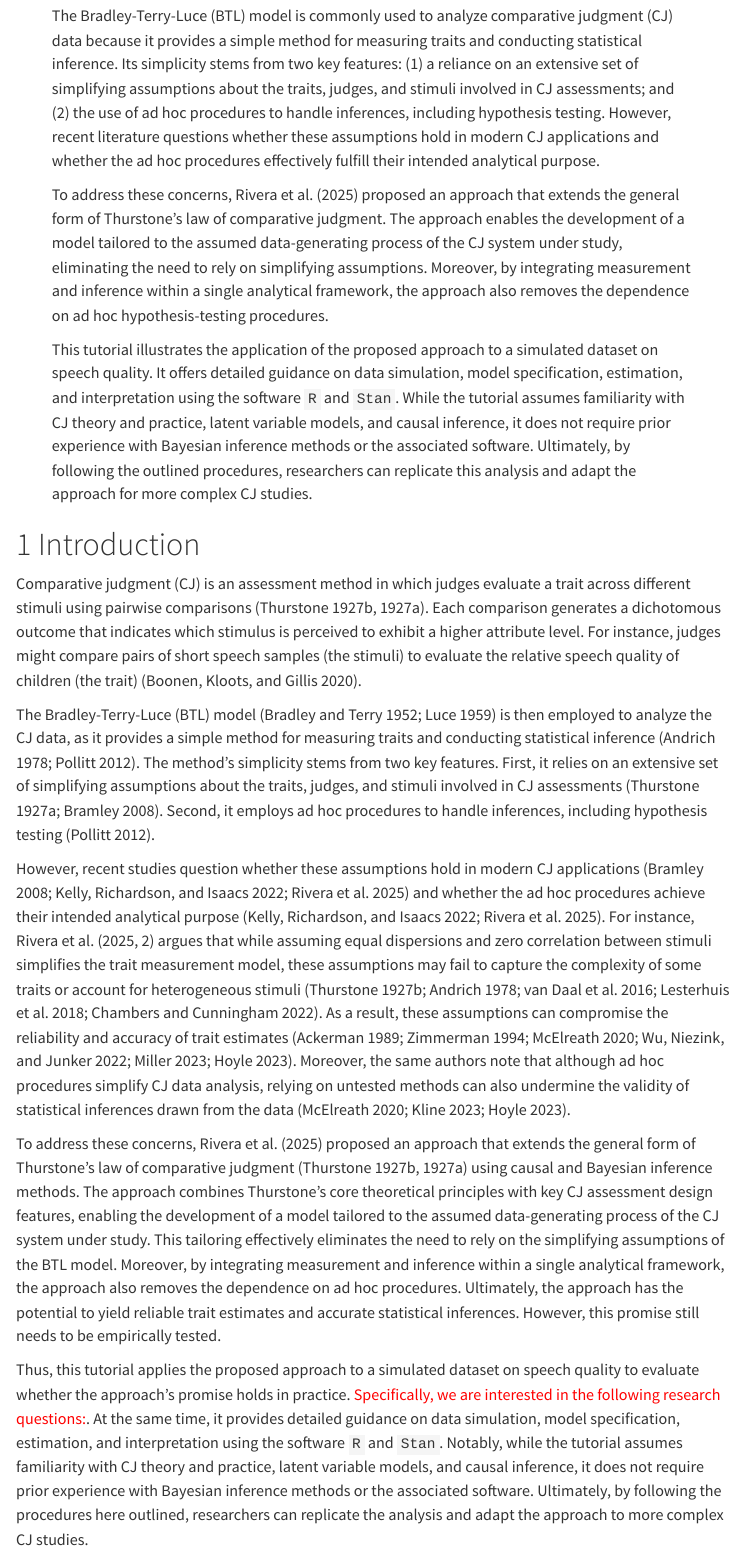
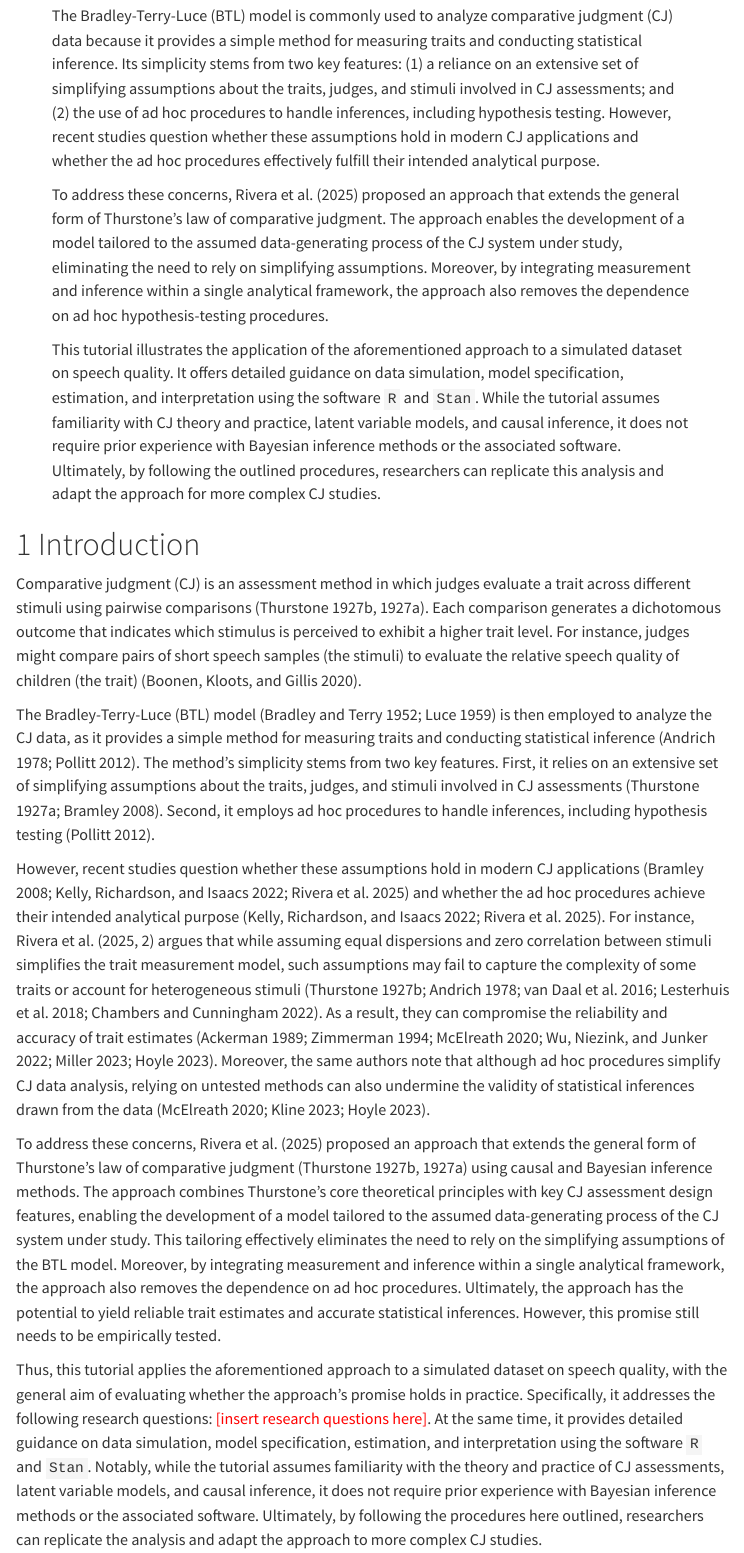
Before and after one commit to jriveraespejo/paper3_manuscript, a Quarto document (paper3.qmd): the page in a window 1100 px wide, from 620 px down. Rendered offline with R 4.5, knitr and Pandoc in place of Quarto, with nearby package versions; menus at the side of the page are left out.

Commit message:
section:introduction; process:write

```diff
--- a/paper3.qmd
+++ b/paper3.qmd
@@ -57,11 +57,11 @@ keywords:
   - comparative judgement
   - statistical modeling
 abstract: |
-  The Bradley-Terry-Luce (BTL) model is commonly used to analyze comparative judgment (CJ) data because it provides a simple method for measuring traits and conducting statistical inference. Its simplicity stems from two key features: (1) a reliance on an extensive set of simplifying assumptions about the traits, judges, and stimuli involved in CJ assessments; and (2) the use of ad hoc procedures to handle inferences, including hypothesis testing. However, recent literature questions whether these assumptions hold in modern CJ applications and whether the ad hoc procedures effectively fulfill their intended analytical purpose.
+  The Bradley-Terry-Luce (BTL) model is commonly used to analyze comparative judgment (CJ) data because it provides a simple method for measuring traits and conducting statistical inference. Its simplicity stems from two key features: (1) a reliance on an extensive set of simplifying assumptions about the traits, judges, and stimuli involved in CJ assessments; and (2) the use of ad hoc procedures to handle inferences, including hypothesis testing. However, recent studies question whether these assumptions hold in modern CJ applications and whether the ad hoc procedures effectively fulfill their intended analytical purpose.
 
   To address these concerns, @Rivera_et_al_2025 proposed an approach that extends the general form of Thurstone's law of comparative judgment. The approach enables the development of a model tailored to the assumed data-generating process of the CJ system under study, eliminating the need to rely on simplifying assumptions. Moreover, by integrating measurement and inference within a single analytical framework, the approach also removes the dependence on ad hoc hypothesis-testing procedures.
 
-  This tutorial illustrates the application of the proposed approach to a simulated dataset on speech quality. It offers detailed guidance on data simulation, model specification, estimation, and interpretation using the software `R` and `Stan`. While the tutorial assumes familiarity with CJ theory and practice, latent variable models, and causal inference, it does not require prior experience with Bayesian inference methods or the associated software. Ultimately, by following the outlined procedures, researchers can replicate this analysis and adapt the approach for more complex CJ studies.
+  This tutorial illustrates the application of the aforementioned approach to a simulated dataset on speech quality. It offers detailed guidance on data simulation, model specification, estimation, and interpretation using the software `R` and `Stan`. While the tutorial assumes familiarity with CJ theory and practice, latent variable models, and causal inference, it does not require prior experience with Bayesian inference methods or the associated software. Ultimately, by following the outlined procedures, researchers can replicate this analysis and adapt the approach for more complex CJ studies.
 date: last-modified
 bibliography: references.bib
 ---
@@ -75,19 +75,19 @@ bibliography: references.bib
 # Introduction {#sec-introduction}
 
 <!-- 1. What is the CJ? -->
-Comparative judgment (CJ) is an assessment method in which judges evaluate a trait across different stimuli using pairwise comparisons [@Thurstone_1927a; @Thurstone_1927b]. Each comparison generates a dichotomous outcome that indicates which stimulus is perceived to exhibit a higher attribute level. For instance, judges might compare pairs of short speech samples (the stimuli) to evaluate the relative speech quality of children (the trait) [@Boonen_et_al_2020].
+Comparative judgment (CJ) is an assessment method in which judges evaluate a trait across different stimuli using pairwise comparisons [@Thurstone_1927a; @Thurstone_1927b]. Each comparison generates a dichotomous outcome that indicates which stimulus is perceived to exhibit a higher trait level. For instance, judges might compare pairs of short speech samples (the stimuli) to evaluate the relative speech quality of children (the trait) [@Boonen_et_al_2020].
 
 <!-- 2. How does CJ data is analyzed? -->
 The Bradley-Terry-Luce (BTL) model [@Bradley_et_al_1952; @Luce_1959] is then employed to analyze the CJ data, as it provides a simple method for measuring traits and conducting statistical inference [@Andrich_1978; @Pollitt_2012b]. The method's simplicity stems from two key features. First, it relies on an extensive set of simplifying assumptions about the traits, judges, and stimuli involved in CJ assessments [@Thurstone_1927b; @Bramley_2008]. Second, it employs ad hoc procedures to handle inferences, including hypothesis testing [@Pollitt_2012b].
 
 <!-- 3. But what is the problem with using the BTL model? -->
-However, recent studies question whether these assumptions hold in modern CJ applications [@Bramley_2008; @Kelly_et_al_2022; @Rivera_et_al_2025] and whether the ad hoc procedures achieve their intended analytical purpose [@Kelly_et_al_2022; @Rivera_et_al_2025]. For instance, @Rivera_et_al_2025 [pp. 2] argues that while assuming equal dispersions and zero correlation between stimuli simplifies the trait measurement model, these assumptions may fail to capture the complexity of some traits or account for heterogeneous stimuli [@Thurstone_1927a; @Andrich_1978; @vanDaal_et_al_2016; @Lesterhuis_et_al_2018; @Chambers_et_al_2022]. As a result, these assumptions can compromise the reliability and accuracy of trait estimates [@Ackerman_1989; @Zimmerman_1994; @McElreath_2020; @Wu_et_al_2022; @Miller_2023; @Hoyle_et_al_2023]. Moreover, the same authors note that although ad hoc procedures simplify CJ data analysis, relying on untested methods can also undermine the validity of statistical inferences drawn from the data [@McElreath_2020; @Kline_et_al_2023; @Hoyle_et_al_2023].
+However, recent studies question whether these assumptions hold in modern CJ applications [@Bramley_2008; @Kelly_et_al_2022; @Rivera_et_al_2025] and whether the ad hoc procedures achieve their intended analytical purpose [@Kelly_et_al_2022; @Rivera_et_al_2025]. For instance, @Rivera_et_al_2025 [pp. 2] argues that while assuming equal dispersions and zero correlation between stimuli simplifies the trait measurement model, such assumptions may fail to capture the complexity of some traits or account for heterogeneous stimuli [@Thurstone_1927a; @Andrich_1978; @vanDaal_et_al_2016; @Lesterhuis_et_al_2018; @Chambers_et_al_2022]. As a result, they can compromise the reliability and accuracy of trait estimates [@Ackerman_1989; @Zimmerman_1994; @McElreath_2020; @Wu_et_al_2022; @Miller_2023; @Hoyle_et_al_2023]. Moreover, the same authors note that although ad hoc procedures simplify CJ data analysis, relying on untested methods can also undermine the validity of statistical inferences drawn from the data [@McElreath_2020; @Kline_et_al_2023; @Hoyle_et_al_2023].
 
 <!-- 4. How it has been solved? -->
 To address these concerns, @Rivera_et_al_2025 proposed an approach that extends the general form of Thurstone's law of comparative judgment [@Thurstone_1927a; @Thurstone_1927b] using causal and Bayesian inference methods. The approach combines Thurstone's core theoretical principles with key CJ assessment design features, enabling the development of a model tailored to the assumed data-generating process of the CJ system under study. This tailoring effectively eliminates the need to rely on the simplifying assumptions of the BTL model. Moreover, by integrating measurement and inference within a single analytical framework, the approach also removes the dependence on ad hoc procedures. Ultimately, the approach has the potential to yield reliable trait estimates and accurate statistical inferences. However, this promise still needs to be empirically tested.
 
 <!-- 5. So, what are we going to do? -->
-Thus, this tutorial applies the proposed approach to a simulated dataset on speech quality to evaluate whether the approach's promise holds in practice. [Specifically, we are interested in the following research questions: ]{style="color:red;"}. At the same time, it provides detailed guidance on data simulation, model specification, estimation, and interpretation using the software `R` and `Stan`. Notably, while the tutorial assumes familiarity with CJ theory and practice, latent variable models, and causal inference, it does not require prior experience with Bayesian inference methods or the associated software. Ultimately, by following the procedures here outlined, researchers can replicate the analysis and adapt the approach to more complex CJ studies.
+Thus, this tutorial applies the aforementioned approach to a simulated dataset on speech quality, with the general aim of evaluating whether the approach's promise holds in practice. Specifically, it addresses the following research questions: [[insert research questions here]]{style="color:red;"}. At the same time, it provides detailed guidance on data simulation, model specification, estimation, and interpretation using the software `R` and `Stan`. Notably, while the tutorial assumes familiarity with the theory and practice of CJ assessments, latent variable models, and causal inference, it does not require prior experience with Bayesian inference methods or the associated software. Ultimately, by following the procedures here outlined, researchers can replicate the analysis and adapt the approach to more complex CJ studies.
 
 <!-- 6. what is the organization of the manuscript? -->
 The remainder of this manuscript is organized into four sections. @sec-methods describes the model specification, the dataset simulation, inference procedure, and evaluation metrics relevant to the research questions. @sec-results summarizes the analysis, including parameter estimates, credible intervals, and comparisons with the standard BTL model. Next, @sec-discussion reviews the findings, outlines future research directions, and discusses the limitation of the study. Finally, @sec-conclusion provides the concluding remarks.
```
